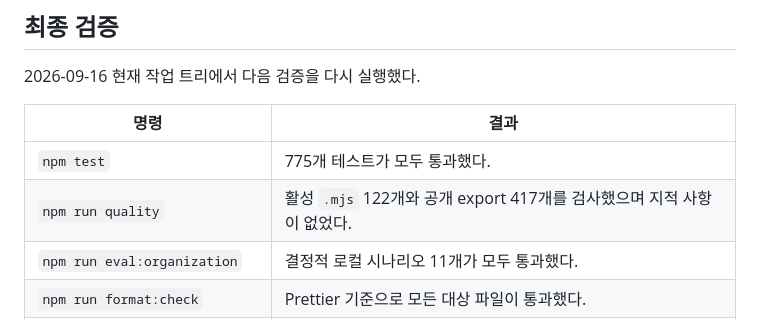
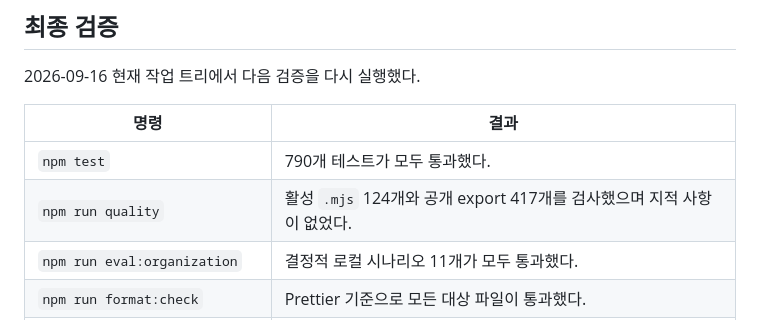
Before and after one commit to inho-team/oh-my-teams, a Markdown page: docs/PLAN_STATUS.md, the part around the change. GitHub-like rendering.

```diff
--- a/docs/PLAN_STATUS.md
+++ b/docs/PLAN_STATUS.md
@@ -18,8 +18,8 @@
 
 | 명령 | 결과 |
 |---|---|
-| `npm test` | 775개 테스트가 모두 통과했다. |
-| `npm run quality` | 활성 `.mjs` 122개와 공개 export 417개를 검사했으며 지적 사항이 없었다. |
+| `npm test` | 790개 테스트가 모두 통과했다. |
+| `npm run quality` | 활성 `.mjs` 124개와 공개 export 417개를 검사했으며 지적 사항이 없었다. |
 | `npm run eval:organization` | 결정적 로컬 시나리오 11개가 모두 통과했다. |
 | `npm run format:check` | Prettier 기준으로 모든 대상 파일이 통과했다. |
 | README의 `validate`·`show` 예제 | 현재 예제 조직으로 정상 실행됐다. |
```
Also changed, not shown: docs/CODE_QUALITY.md (+1 -1 lines), docs/SAFETY_AUDIT.md (+2 -2 lines).
